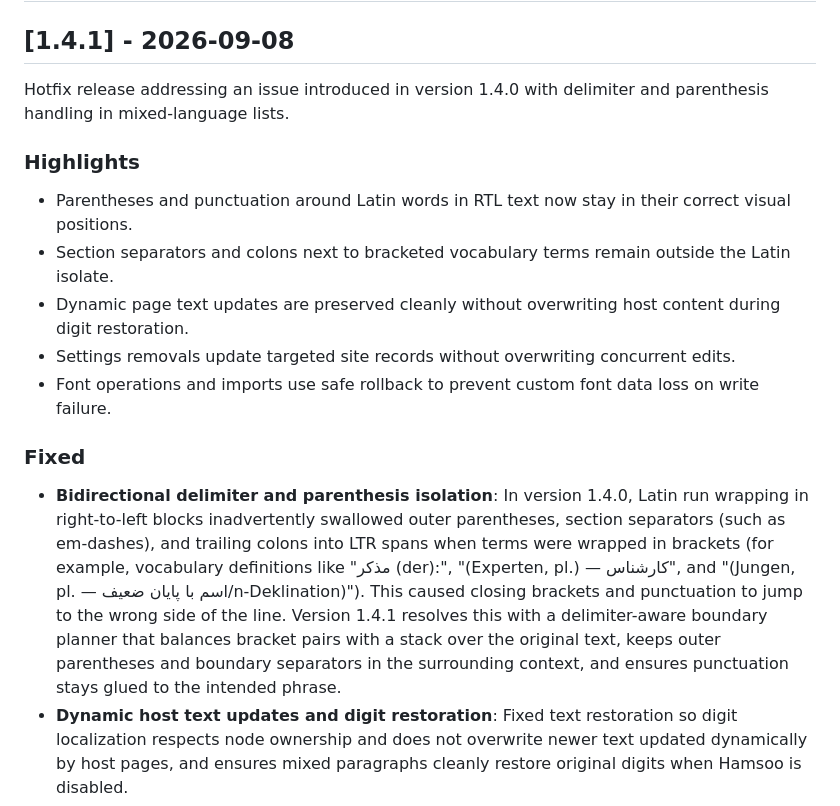
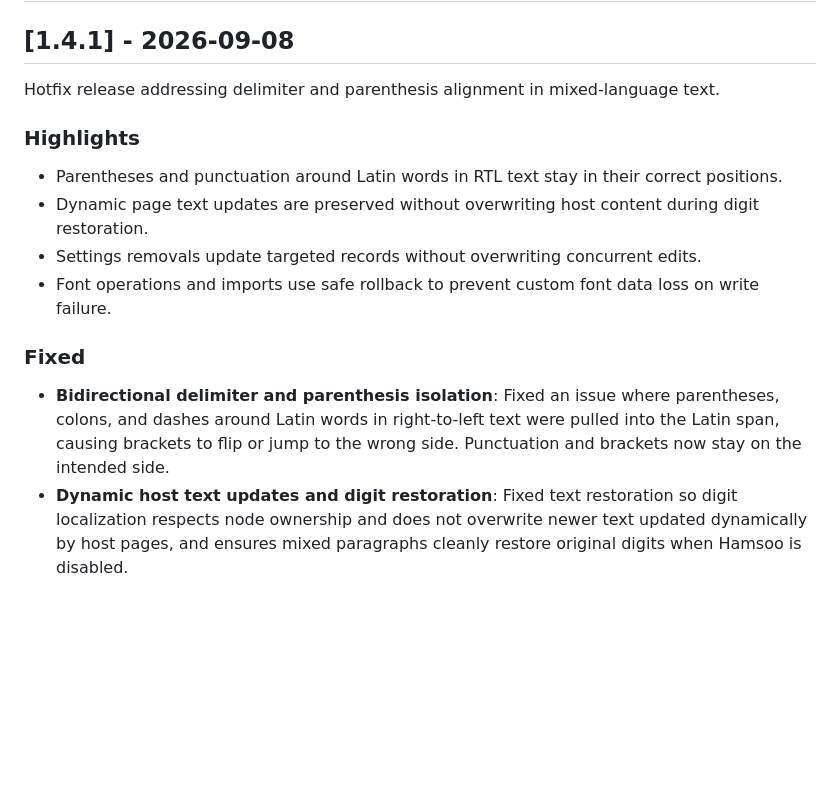
Before and after one commit to NaxonM/hamsoo, a Markdown page: hamsoo-addon/CHANGELOG.md, the part around the change. Drawn GitHub-style; blank space fills up the shorter version.

Commit message:
docs: simplify and shorten v1.4.1 release notes and changelog

```diff
--- a/hamsoo-addon/CHANGELOG.md
+++ b/hamsoo-addon/CHANGELOG.md
@@ -2,19 +2,18 @@
 
 ## [1.4.1] - 2026-09-08
 
-Hotfix release addressing an issue introduced in version 1.4.0 with delimiter and parenthesis handling in mixed-language lists.
+Hotfix release addressing delimiter and parenthesis alignment in mixed-language text.
 
 ### Highlights
 
-- Parentheses and punctuation around Latin words in RTL text now stay in their correct visual positions.
-- Section separators and colons next to bracketed vocabulary terms remain outside the Latin isolate.
-- Dynamic page text updates are preserved cleanly without overwriting host content during digit restoration.
-- Settings removals update targeted site records without overwriting concurrent edits.
+- Parentheses and punctuation around Latin words in RTL text stay in their correct positions.
+- Dynamic page text updates are preserved without overwriting host content during digit restoration.
+- Settings removals update targeted records without overwriting concurrent edits.
 - Font operations and imports use safe rollback to prevent custom font data loss on write failure.
 
 ### Fixed
 
-- **Bidirectional delimiter and parenthesis isolation**: In version 1.4.0, Latin run wrapping in right-to-left blocks inadvertently swallowed outer parentheses, section separators (such as em-dashes), and trailing colons into LTR spans when terms were wrapped in brackets (for example, vocabulary definitions like "مذکر (der):", "(Experten, pl.) — کارشناس", and "(Jungen, pl. — اسم با پایان ضعیف/n-Deklination)"). This caused closing brackets and punctuation to jump to the wrong side of the line. Version 1.4.1 resolves this with a delimiter-aware boundary planner that balances bracket pairs with a stack over the original text, keeps outer parentheses and boundary separators in the surrounding context, and ensures punctuation stays glued to the intended phrase.
+- **Bidirectional delimiter and parenthesis isolation**: Fixed an issue where parentheses, colons, and dashes around Latin words in right-to-left text were pulled into the Latin span, causing brackets to flip or jump to the wrong side. Punctuation and brackets now stay on the intended side.
 - **Dynamic host text updates and digit restoration**: Fixed text restoration so digit localization respects node ownership and does not overwrite newer text updated dynamically by host pages, and ensures mixed paragraphs cleanly restore original digits when Hamsoo is disabled.
 - **Settings persistence concurrency**: Narrowed site and selector removals to update only targeted items without clobbering concurrent background or popup changes.
 - **Transactional font operations**: Font additions, removals, and backup imports now feature transactional rollback to preserve existing custom fonts if persistence fails.
```
